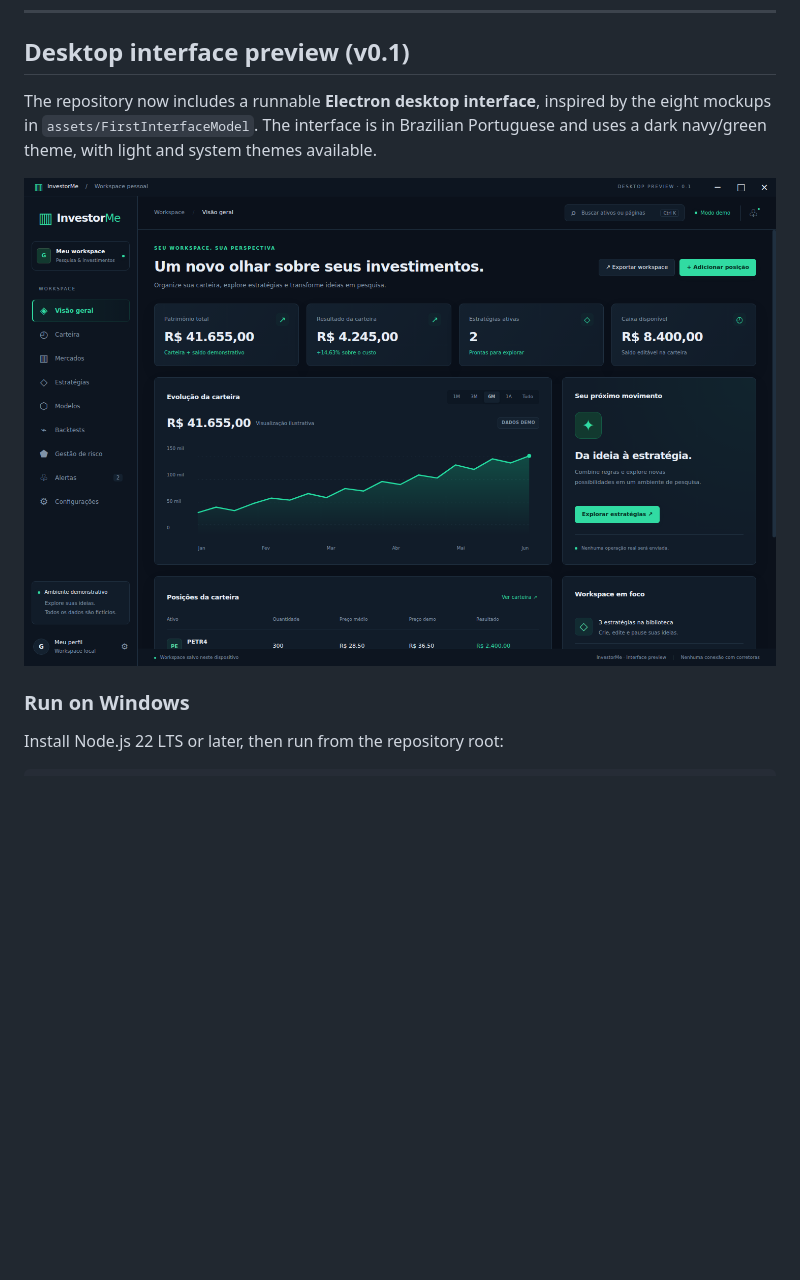
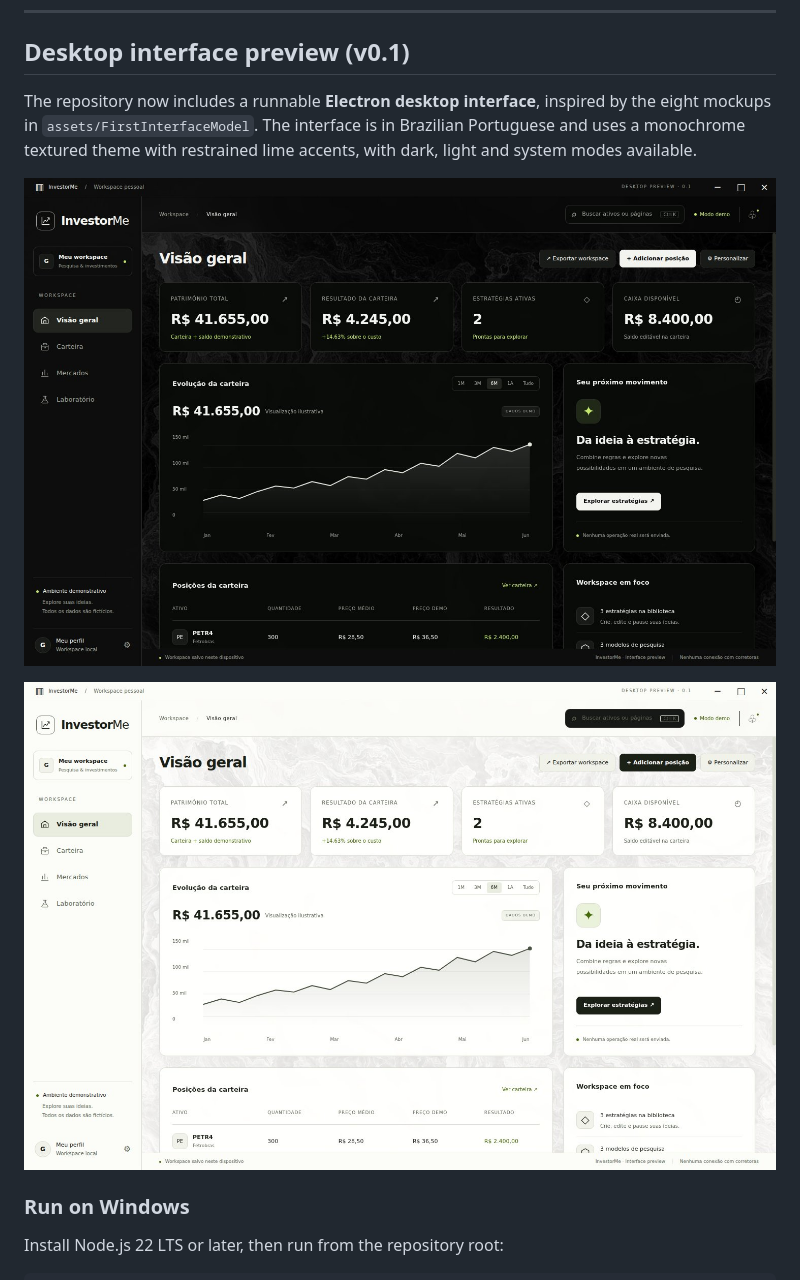
Before and after one commit to GamasDoRpg/InvestorMe, a Markdown page: README.md, the part around the change. GitHub-like rendering; pictures changed too: assets/desktop-preview-dark.jpg (added), assets/desktop-preview-light.jpg (added); blank space fills up the shorter version.

Commit message:
style: redesign desktop with monochrome textured dark and light themes

```diff
--- a/README.md
+++ b/README.md
@@ -14,9 +14,11 @@ InvestorMe is currently in an early stage of development. The architecture and f
 
 ## Desktop interface preview (v0.1)
 
-The repository now includes a runnable **Electron desktop interface**, inspired by the eight mockups in `assets/FirstInterfaceModel`. The interface is in Brazilian Portuguese and uses a dark navy/green theme, with light and system themes available.
+The repository now includes a runnable **Electron desktop interface**, inspired by the eight mockups in `assets/FirstInterfaceModel`. The interface is in Brazilian Portuguese and uses a monochrome textured theme with restrained lime accents, with dark, light and system modes available.
 
-![InvestorMe desktop interface preview](assets/desktop-preview.png)
+![InvestorMe dark interface](assets/desktop-preview-dark.jpg)
+
+![InvestorMe light interface](assets/desktop-preview-light.jpg)
 
 ### Run on Windows
 
```
Also changed, not shown: ui/assets/README.md (added, +8 -0 lines), ui/assets/topography-dark.jpeg (added), 3 other files.
